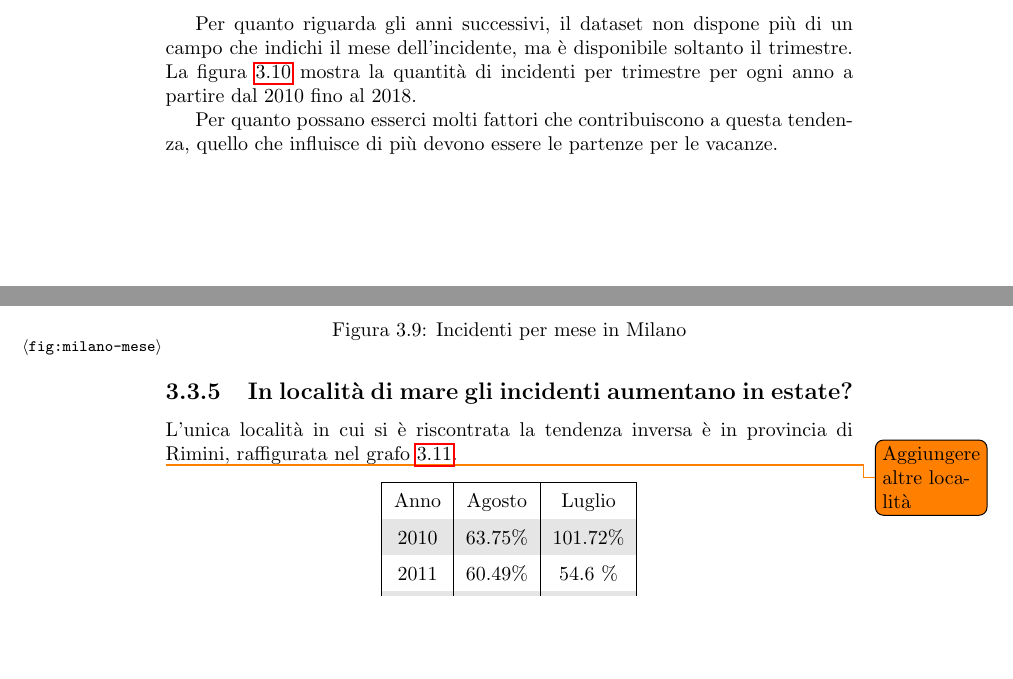
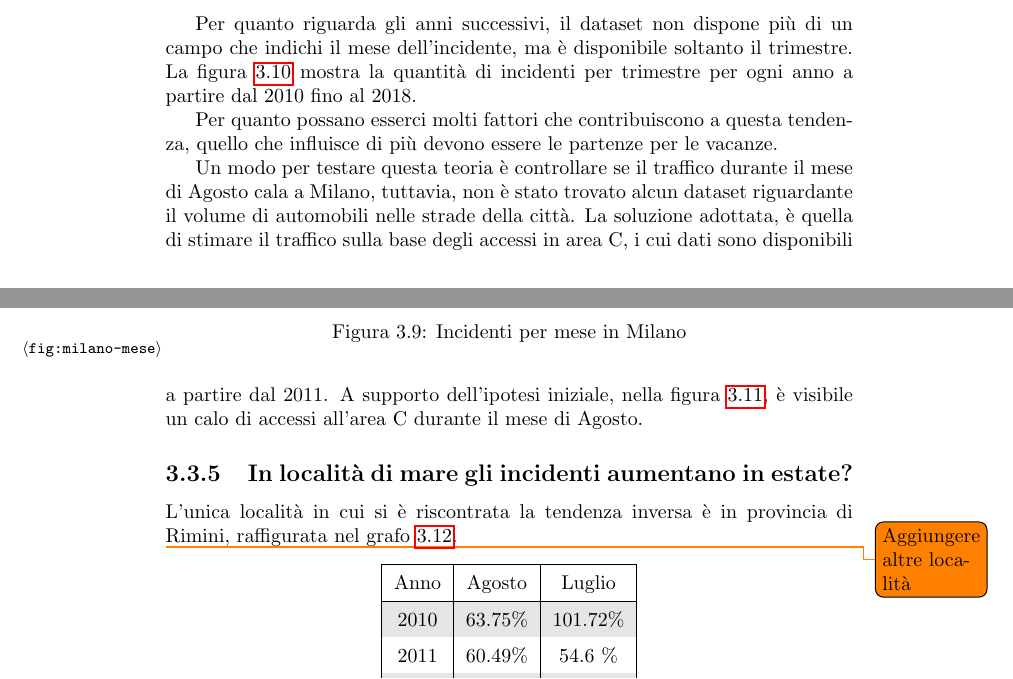
Before and after one commit to lelepado01/Tesi-di-Laurea-Triennale, a LaTeX document (tesi/Tesi.tex): two parts of pages 23 and 24 of 45 before the commit and two parts of pages 23 and 24 of 47 after it, joined at a grey line, cut so that both start at the same text, the shorter picture padded with empty space. Compiled offline with pdfLaTeX.

Commit message:
aggiunta stima del traffico a tesi

```diff
--- a/tesi/Tesi.tex
+++ b/tesi/Tesi.tex
@@ -524,3 +524,9 @@ anno a partire dal 2010 fino al 2018.
 Per quanto possano esserci molti fattori che contribuiscono a questa tendenza,
 quello che influisce di più devono essere le partenze per le vacanze.
 
+Un modo per testare questa teoria è controllare se il traffico durante il mese di Agosto cala a Milano,
+tuttavia, non è stato trovato alcun dataset riguardante il volume di automobili nelle strade della città.
+La soluzione adottata, è quella di stimare il traffico sulla base degli accessi in area C, i cui dati
+sono disponibili a partire dal 2011.
+A supporto dell'ipotesi iniziale, nella figura \ref{fig:stima-traffico-mensile}, è visibile un calo di accessi all'area C durante il
+mese di Agosto.
@@ -527,3 +538,7 @@ quello che influisce di più devono essere le partenze per le vacanze.
+\end{figure}
+
+
+
 %\clearpage
 \subsection{In località di mare gli incidenti aumentano in estate?}
 
```
Also changed, not shown: tesi/Tesi.tex (5 more changed lines).
